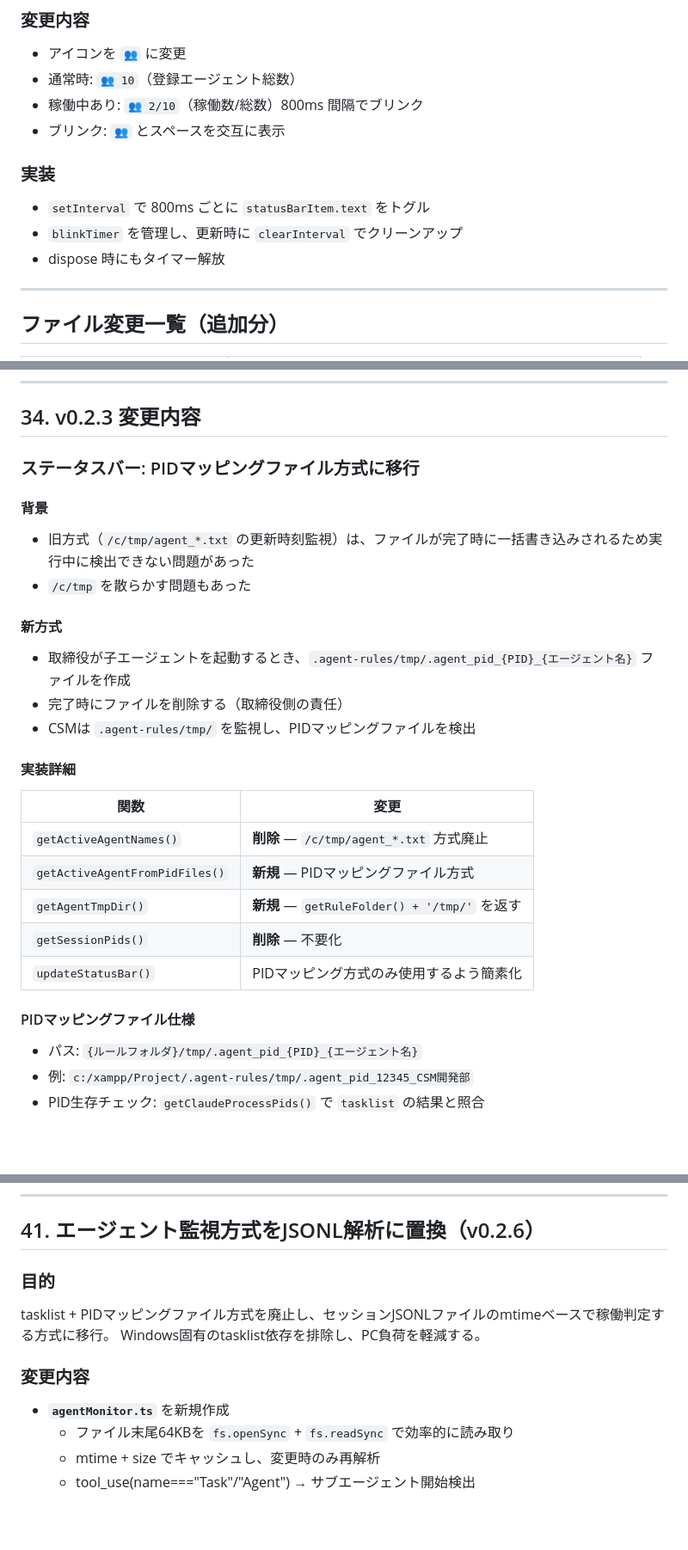
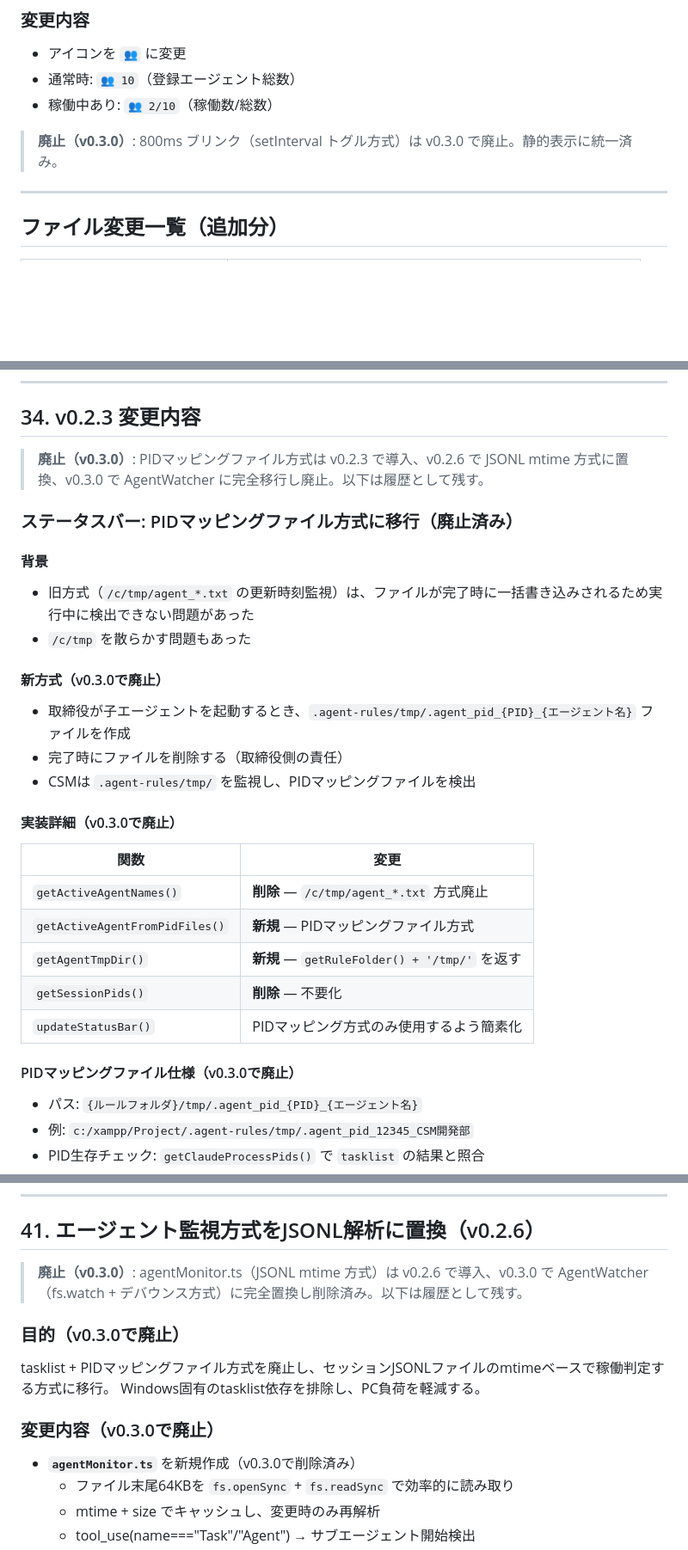
Before and after one commit to ratorin/claude-session-manager, a Markdown page: SPEC.md, 3 parts joined by grey strips. Shown at 86% size. Rendered like a GitHub page; blank space fills up the shorter version.

Commit message:
docs: SPEC.md古い仕様を修正（ブリンク廃止、PIDマッピング廃止、agentMonitor廃止、全async化）

```diff
--- a/SPEC.md
+++ b/SPEC.md
@@ -349,13 +349,9 @@ export interface AgentConfig {
 ### 変更内容
 - アイコンを `👥` に変更
 - 通常時: `👥 10`（登録エージェント総数）
-- 稼働中あり: `👥 2/10`（稼働数/総数）800ms 間隔でブリンク
-- ブリンク: `👥` とスペースを交互に表示
+- 稼働中あり: `👥 2/10`（稼働数/総数）
 
-### 実装
-- `setInterval` で 800ms ごとに `statusBarItem.text` をトグル
-- `blinkTimer` を管理し、更新時に `clearInterval` でクリーンアップ
-- dispose 時にもタイマー解放
+> **廃止（v0.3.0）**: 800ms ブリンク（setInterval トグル方式）は v0.3.0 で廃止。静的表示に統一済み。
 
 ---
 
@@ -597,18 +593,20 @@ VS Code標準の設定UIからCSMの動作をカスタマイズ可能に。
 
 ## 34. v0.2.3 変更内容
 
-### ステータスバー: PIDマッピングファイル方式に移行
+> **廃止（v0.3.0）**: PIDマッピングファイル方式は v0.2.3 で導入、v0.2.6 で JSONL mtime 方式に置換、v0.3.0 で AgentWatcher に完全移行し廃止。以下は履歴として残す。
+
+### ステータスバー: PIDマッピングファイル方式に移行（廃止済み）
 
 #### 背景
 - 旧方式（`/c/tmp/agent_*.txt` の更新時刻監視）は、ファイルが完了時に一括書き込みされるため実行中に検出できない問題があった
 - `/c/tmp` を散らかす問題もあった
 
-#### 新方式
+#### 新方式（v0.3.0で廃止）
 - 取締役が子エージェントを起動するとき、`.agent-rules/tmp/.agent_pid_{PID}_{エージェント名}` ファイルを作成
 - 完了時にファイルを削除する（取締役側の責任）
 - CSMは `.agent-rules/tmp/` を監視し、PIDマッピングファイルを検出
 
-#### 実装詳細
+#### 実装詳細（v0.3.0で廃止）
 
 | 関数 | 変更 |
 |------|------|
@@ -618,7 +616,7 @@ VS Code標準の設定UIからCSMの動作をカスタマイズ可能に。
 | `getSessionPids()` | **削除** — 不要化 |
 | `updateStatusBar()` | PIDマッピング方式のみ使用するよう簡素化 |
 
-#### PIDマッピングファイル仕様
+#### PIDマッピングファイル仕様（v0.3.0で廃止）
 - パス: `{ルールフォルダ}/tmp/.agent_pid_{PID}_{エージェント名}`
 - 例: `c:/xampp/Project/.agent-rules/tmp/.agent_pid_12345_CSM開発部`
 - PID生存チェック: `getClaudeProcessPids()` で `tasklist` の結果と照合
@@ -718,12 +716,14 @@ VS Code標準の設定UIからCSMの動作をカスタマイズ可能に。
 
 ## 41. エージェント監視方式をJSONL解析に置換（v0.2.6）
 
-### 目的
+> **廃止（v0.3.0）**: agentMonitor.ts（JSONL mtime 方式）は v0.2.6 で導入、v0.3.0 で AgentWatcher（fs.watch + デバウンス方式）に完全置換し削除済み。以下は履歴として残す。
+
+### 目的（v0.3.0で廃止）
 tasklist + PIDマッピングファイル方式を廃止し、セッションJSONLファイルのmtimeベースで稼働判定する方式に移行。
 Windows固有のtasklist依存を排除し、PC負荷を軽減する。
 
-### 変更内容
-- **`agentMonitor.ts`** を新規作成
+### 変更内容（v0.3.0で廃止）
+- **`agentMonitor.ts`** を新規作成（v0.3.0で削除済み）
   - ファイル末尾64KBを `fs.openSync` + `fs.readSync` で効率的に読み取り
   - mtime + size でキャッシュし、変更時のみ再解析
   - tool_use(name==="Task"/"Agent") → サブエージェント開始検出
```
Also changed, not shown: other parts of SPEC.md (+2 -2 lines).
